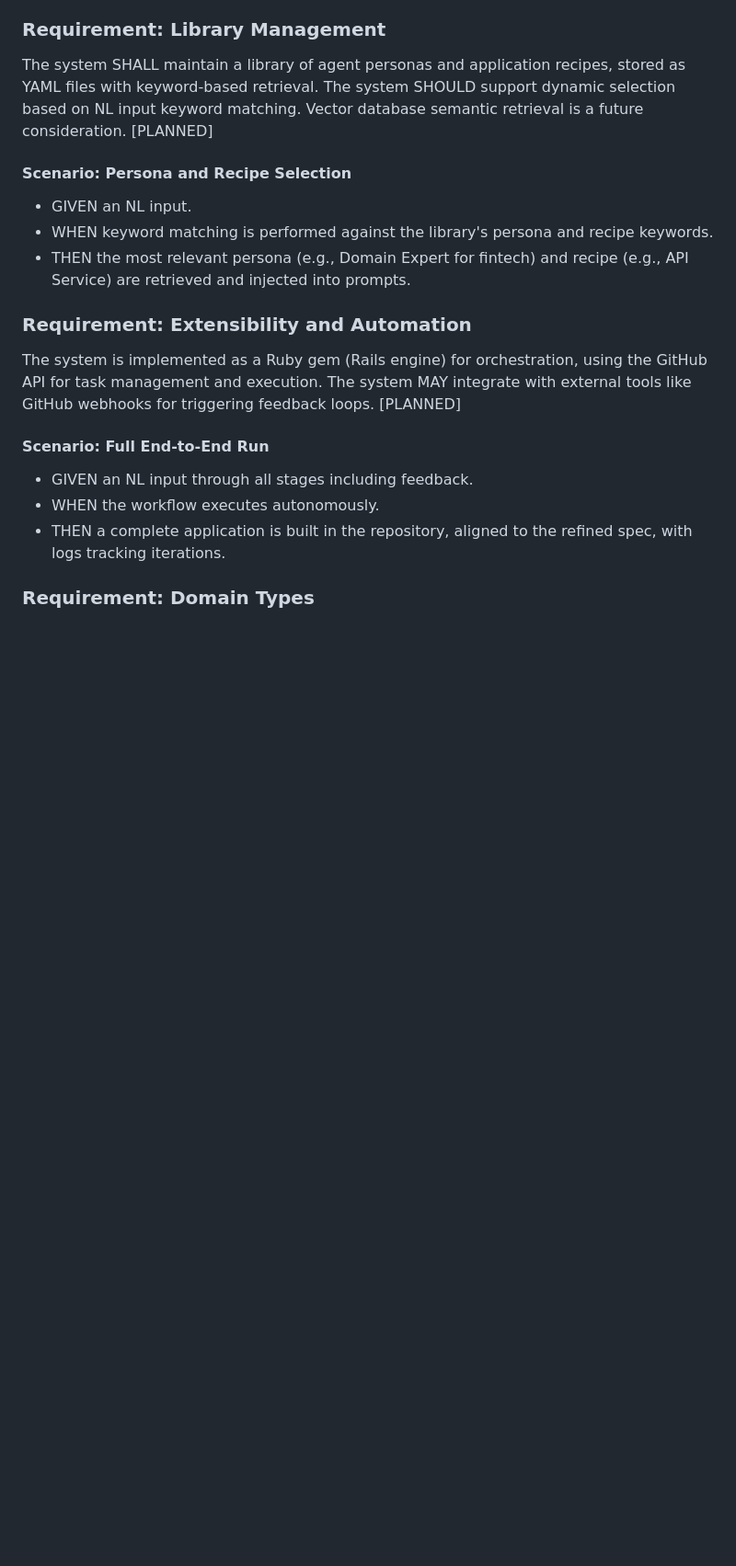
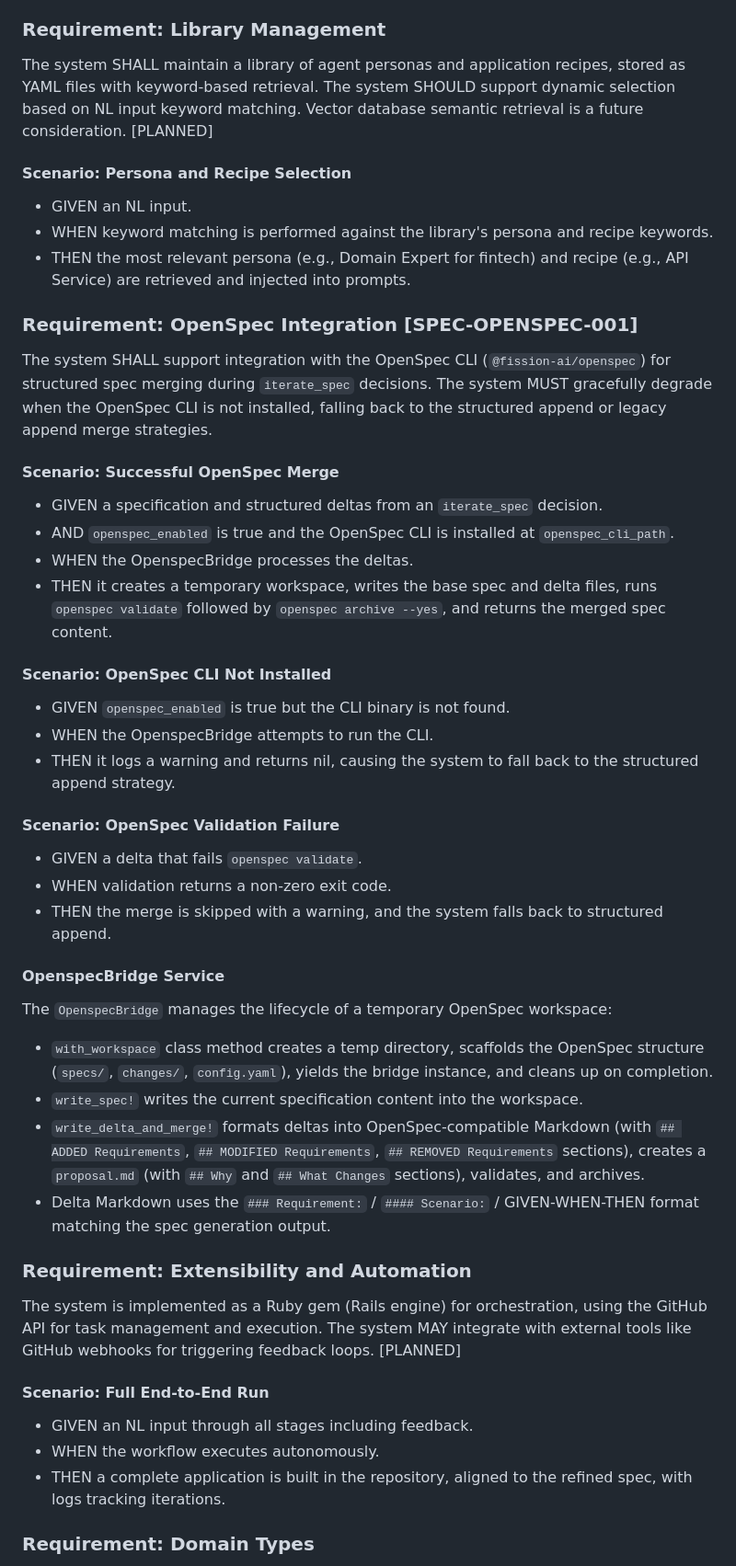
Before and after one commit to ArtifactHQ/Arnold, a Markdown page: specification.md, the part around one of its changes. Shown at 92% size. Rendered like a GitHub page; blank space fills up the shorter version.

```diff
--- a/specification.md
+++ b/specification.md
@@ -121,6 +152,34 @@ The system SHOULD support dynamic selection based on NL input keyword matching.
 - GIVEN an NL input.
 - WHEN keyword matching is performed against the library's persona and recipe keywords.
 - THEN the most relevant persona (e.g., Domain Expert for fintech) and recipe (e.g., API Service) are retrieved and injected into prompts.
+
+### Requirement: OpenSpec Integration [SPEC-OPENSPEC-001]
+The system SHALL support integration with the OpenSpec CLI (`@fission-ai/openspec`) for structured spec merging during `iterate_spec` decisions.
+The system MUST gracefully degrade when the OpenSpec CLI is not installed, falling back to the structured append or legacy append merge strategies.
+
+#### Scenario: Successful OpenSpec Merge
+- GIVEN a specification and structured deltas from an `iterate_spec` decision.
+- AND `openspec_enabled` is true and the OpenSpec CLI is installed at `openspec_cli_path`.
+- WHEN the OpenspecBridge processes the deltas.
+- THEN it creates a temporary workspace, writes the base spec and delta files, runs `openspec validate` followed by `openspec archive --yes`, and returns the merged spec content.
+
+#### Scenario: OpenSpec CLI Not Installed
+- GIVEN `openspec_enabled` is true but the CLI binary is not found.
+- WHEN the OpenspecBridge attempts to run the CLI.
+- THEN it logs a warning and returns nil, causing the system to fall back to the structured append strategy.
+
+#### Scenario: OpenSpec Validation Failure
+- GIVEN a delta that fails `openspec validate`.
+- WHEN validation returns a non-zero exit code.
+- THEN the merge is skipped with a warning, and the system falls back to structured append.
+
+#### OpenspecBridge Service
+
+The `OpenspecBridge` manages the lifecycle of a temporary OpenSpec workspace:
+- `with_workspace` class method creates a temp directory, scaffolds the OpenSpec structure (`specs/`, `changes/`, `config.yaml`), yields the bridge instance, and cleans up on completion.
+- `write_spec!` writes the current specification content into the workspace.
+- `write_delta_and_merge!` formats deltas into OpenSpec-compatible Markdown (with `## ADDED Requirements`, `## MODIFIED Requirements`, `## REMOVED Requirements` sections), creates a `proposal.md` (with `## Why` and `## What Changes` sections), validates, and archives.
+- Delta Markdown uses the `### Requirement:` / `#### Scenario:` / GIVEN-WHEN-THEN format matching the spec generation output.
 
 ### Requirement: Extensibility and Automation
 The system is implemented as a Ruby gem (Rails engine) for orchestration, using the GitHub API for task management and execution.
```
Also changed, not shown: other parts of specification.md (+40 -5 lines).
